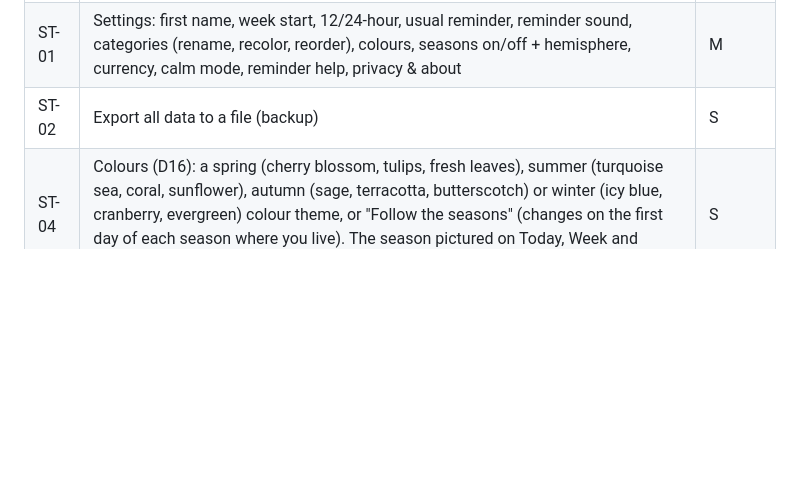
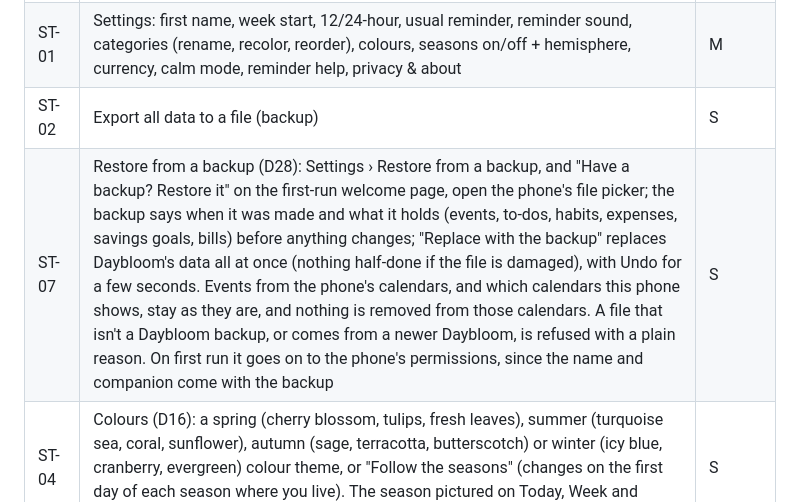
Before and after one commit to Yabsera-Haile/daybloom, a Markdown page: docs/REQUIREMENTS.md, the part around the change. Drawn GitHub-style; blank space fills up the shorter version.

```diff
--- a/docs/REQUIREMENTS.md
+++ b/docs/REQUIREMENTS.md
@@ -222,6 +222,7 @@ The "Coming soon" teaser is removed (D13).
 | ON-03 | A first-run page after your name: would you like a companion? Pick a pet (with its picture) or "No thanks", name it, and choose Gentle or Cheeky, each shown with the face it makes when a habit slips. Skippable; Settings › Companion has it all later | L |
 | ST-01 | Settings: first name, week start, 12/24-hour, usual reminder, reminder sound, categories (rename, recolor, reorder), colours, seasons on/off + hemisphere, currency, calm mode, reminder help, privacy & about | M |
 | ST-02 | Export all data to a file (backup) | S |
+| ST-07 | Restore from a backup (D28): Settings › Restore from a backup, and "Have a backup? Restore it" on the first-run welcome page, open the phone's file picker; the backup says when it was made and what it holds (events, to-dos, habits, expenses, savings goals, bills) before anything changes; "Replace with the backup" replaces Daybloom's data all at once (nothing half-done if the file is damaged), with Undo for a few seconds. Events from the phone's calendars, and which calendars this phone shows, stay as they are, and nothing is removed from those calendars. A file that isn't a Daybloom backup, or comes from a newer Daybloom, is refused with a plain reason. On first run it goes on to the phone's permissions, since the name and companion come with the backup | S |
 | ST-04 | Colours (D16): a spring (cherry blossom, tulips, fresh leaves), summer (turquoise sea, coral, sunflower), autumn (sage, terracotta, butterscotch) or winter (icy blue, cranberry, evergreen) colour theme, or "Follow the seasons" (changes on the first day of each season where you live). The season pictured on Today, Week and Month follows the colours chosen. Every theme keeps text contrast ≥ 4.5:1. | S |
 | ST-05 | Reminder sound (D17): the phone's own sound, one of Daybloom's (Chime, Bell, Birdsong, Marimba, Gentle ring) or vibrate only. Tapping one plays it; "Send a test reminder" sends one in 5 seconds with that sound. Reminders always vibrate. | M |
 | ST-06 | Phone permissions (Settings): reminders, read payment texts, pop up over other apps and run in the background, each with whether it's allowed and a tap to allow it (asking the phone, or opening its settings once it no longer asks). Rows that don't apply to the phone are hidden. | M |
```
Also changed, not shown: docs/DESIGN_REVIEW.md (+1 -0 lines), docs/TEST_PLAN.md (+8 -0 lines).
